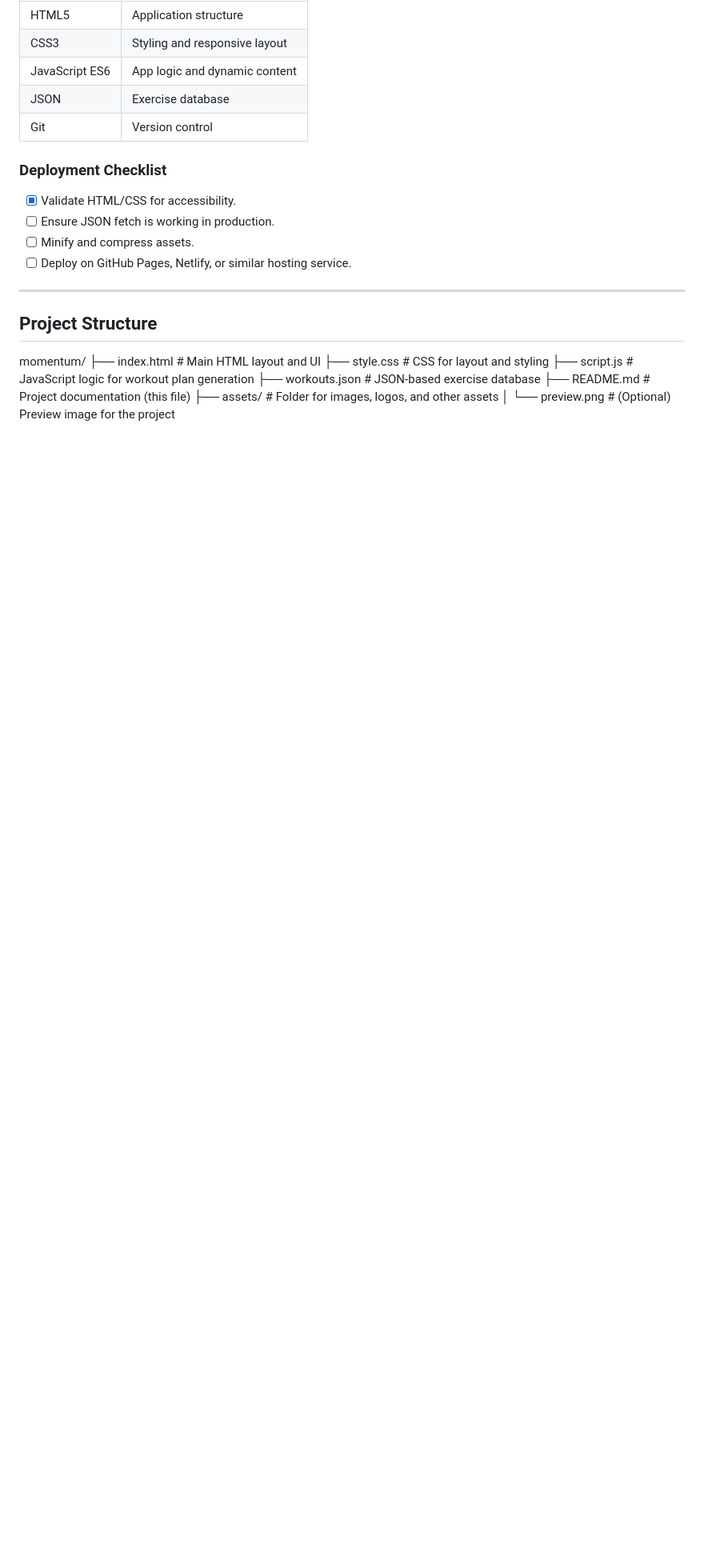
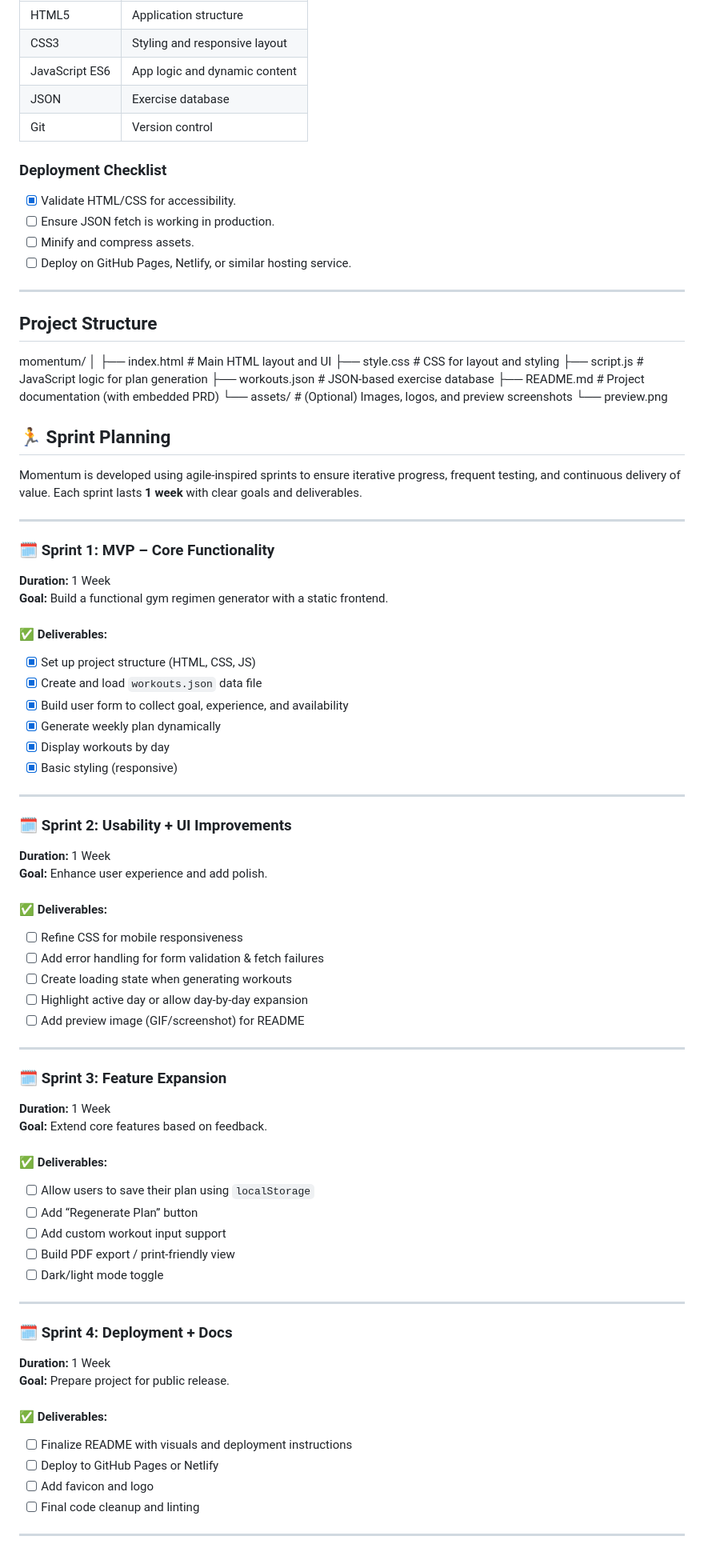
Before and after one commit to vkh12/Momentum, a Markdown page: README.md, the part around one of its changes. Shown at 80% size. Rendered like a GitHub page; blank space fills up the shorter version.

Commit message:
Add Sprint Planning to Read.me

```diff
--- a/README.md
+++ b/README.md
@@ -76,4 +76,75 @@ Momentum is built for individuals who want a structured, easy-to-use tool for pl
 ---
 
 ## Project Structure
-momentum/ ├── index.html # Main HTML layout and UI ├── style.css # CSS for layout and styling ├── script.js # JavaScript logic for workout plan generation ├── workouts.json # JSON-based exercise database ├── README.md # Project documentation (this file) ├── assets/ # Folder for images, logos, and other assets │ └── preview.png # (Optional) Preview image for the project
+momentum/
+│
+├── index.html         # Main HTML layout and UI
+├── style.css          # CSS for layout and styling
+├── script.js          # JavaScript logic for plan generation
+├── workouts.json      # JSON-based exercise database
+├── README.md          # Project documentation (with embedded PRD)
+└── assets/            # (Optional) Images, logos, and preview screenshots
+    └── preview.png
+
+## 🏃 Sprint Planning
+
+Momentum is developed using agile-inspired sprints to ensure iterative progress, frequent testing, and continuous delivery of value. Each sprint lasts **1 week** with clear goals and deliverables.
+
+---
+
+### 🗓 Sprint 1: MVP – Core Functionality
+
+**Duration:** 1 Week
+**Goal:** Build a functional gym regimen generator with a static frontend.
+
+#### ✅ Deliverables:
+- [x] Set up project structure (HTML, CSS, JS)
+- [x] Create and load `workouts.json` data file
+- [x] Build user form to collect goal, experience, and availability
+- [x] Generate weekly plan dynamically
+- [x] Display workouts by day
+- [x] Basic styling (responsive)
+
+---
+
+### 🗓 Sprint 2: Usability + UI Improvements
+
+**Duration:** 1 Week
+**Goal:** Enhance user experience and add polish.
+
+#### ✅ Deliverables:
+- [ ] Refine CSS for mobile responsiveness
+- [ ] Add error handling for form validation & fetch failures
+- [ ] Create loading state when generating workouts
+- [ ] Highlight active day or allow day-by-day expansion
+- [ ] Add preview image (GIF/screenshot) for README
+
+---
+
+### 🗓 Sprint 3: Feature Expansion
+
+**Duration:** 1 Week
+**Goal:** Extend core features based on feedback.
+
+#### ✅ Deliverables:
+- [ ] Allow users to save their plan using `localStorage`
+- [ ] Add “Regenerate Plan” button
+- [ ] Add custom workout input support
+- [ ] Build PDF export / print-friendly view
+- [ ] Dark/light mode toggle
+
+---
+
+### 🗓 Sprint 4: Deployment + Docs
+
+**Duration:** 1 Week
+**Goal:** Prepare project for public release.
+
+#### ✅ Deliverables:
+- [ ] Finalize README with visuals and deployment instructions
+- [ ] Deploy to GitHub Pages or Netlify
+- [ ] Add favicon and logo
+- [ ] Final code cleanup and linting
+
+---
+
```
Also changed, not shown: other parts of README.md (+16 -0 lines).
